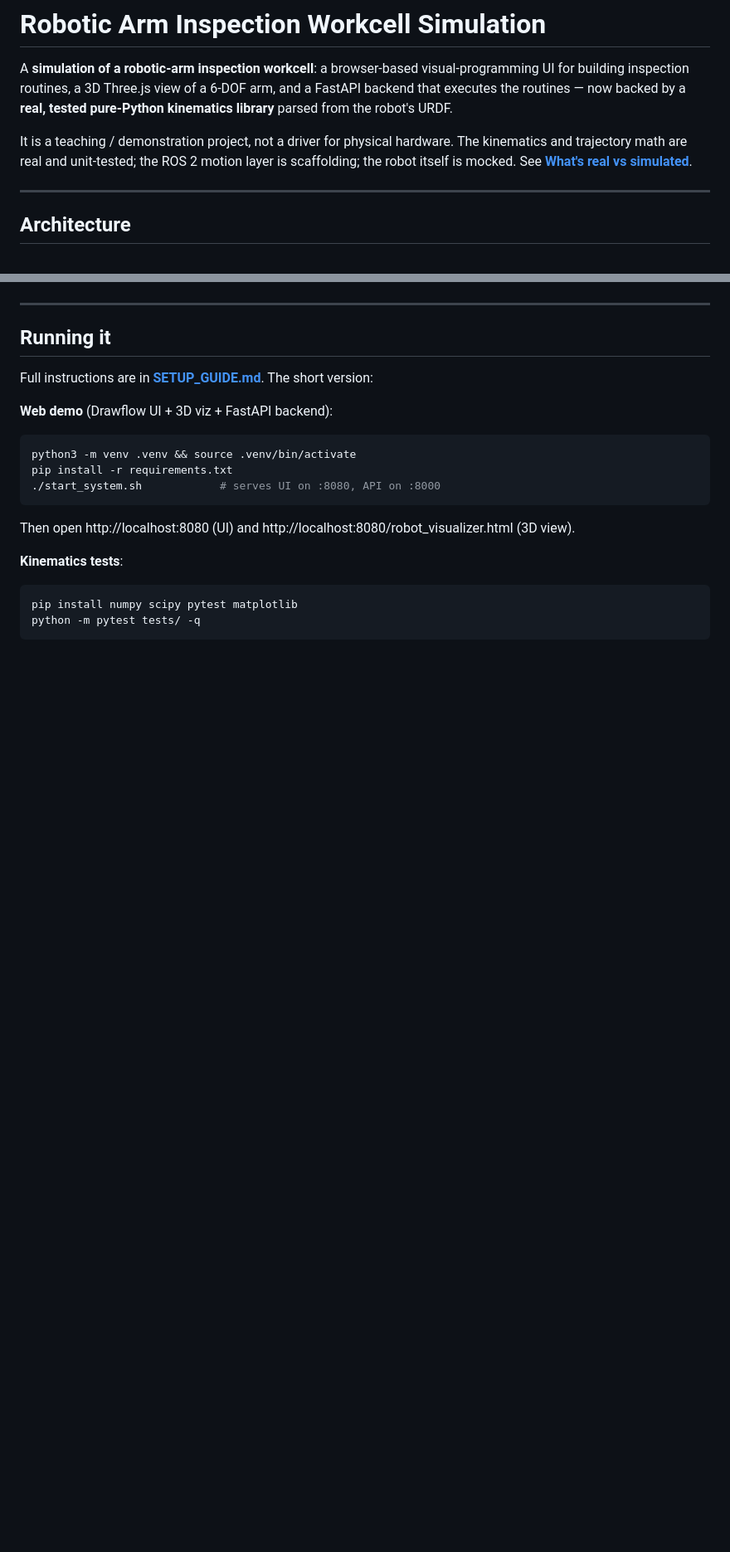
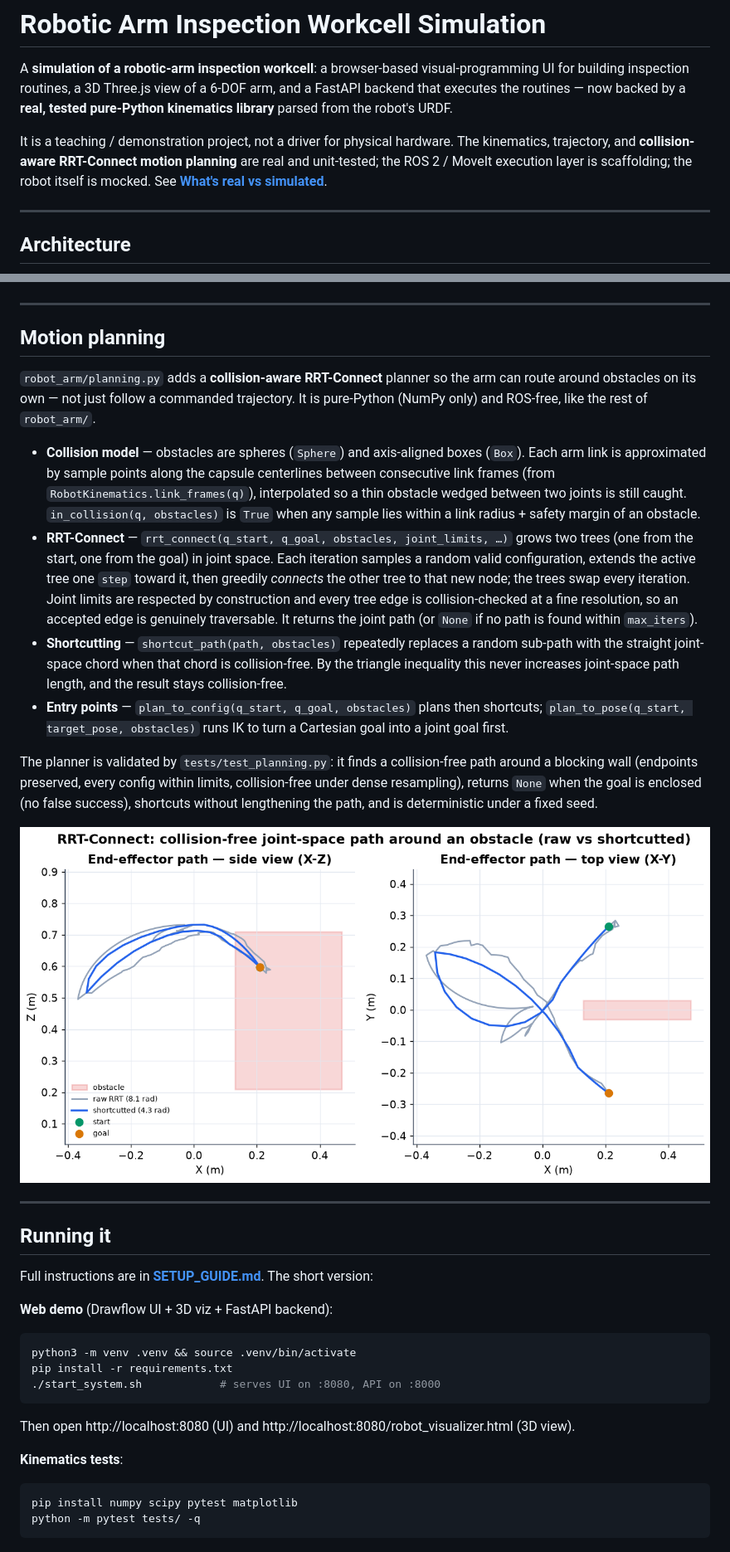
Before and after one commit to earosenfeld/Ros2RoboticArm, a Markdown page: README.md, 2 parts joined by grey strips. Shown at 83% size. GitHub-like rendering; pictures changed too: assets/motion_planning.png (added); blank space fills up the shorter version.

```diff
--- a/README.md
+++ b/README.md
@@ -6,8 +6,9 @@ visual-programming UI for building inspection routines, a 3D Three.js view of a
 **real, tested pure-Python kinematics library** parsed from the robot's URDF.
 
 It is a teaching / demonstration project, not a driver for physical hardware.
-The kinematics and trajectory math are real and unit-tested; the ROS 2 motion
-layer is scaffolding; the robot itself is mocked. See
+The kinematics, trajectory, and **collision-aware RRT-Connect motion planning**
+are real and unit-tested; the ROS 2 / MoveIt execution layer is scaffolding; the
+robot itself is mocked. See
 **[What's real vs simulated](#whats-real-vs-simulated)**.
 
 ---
@@ -73,6 +74,45 @@ Generated by `scripts/make_figures.py`:
 
 ---
 
+## Motion planning
+
+`robot_arm/planning.py` adds a **collision-aware RRT-Connect** planner so the
+arm can route around obstacles on its own — not just follow a commanded
+trajectory. It is pure-Python (NumPy only) and ROS-free, like the rest of
+`robot_arm/`.
+
+- **Collision model** — obstacles are spheres (`Sphere`) and axis-aligned boxes
+  (`Box`). Each arm link is approximated by sample points along the capsule
+  centerlines between consecutive link frames (from
+  `RobotKinematics.link_frames(q)`), interpolated so a thin obstacle wedged
+  between two joints is still caught. `in_collision(q, obstacles)` is `True`
+  when any sample lies within a link radius + safety margin of an obstacle.
+- **RRT-Connect** — `rrt_connect(q_start, q_goal, obstacles, joint_limits, …)`
+  grows two trees (one from the start, one from the goal) in joint space. Each
+  iteration samples a random valid configuration, extends the active tree one
+  `step` toward it, then greedily *connects* the other tree to that new node;
+  the trees swap every iteration. Joint limits are respected by construction and
+  every tree edge is collision-checked at a fine resolution, so an accepted edge
+  is genuinely traversable. It returns the joint path (or `None` if no path is
+  found within `max_iters`).
+- **Shortcutting** — `shortcut_path(path, obstacles)` repeatedly replaces a
+  random sub-path with the straight joint-space chord when that chord is
+  collision-free. By the triangle inequality this never increases joint-space
+  path length, and the result stays collision-free.
+- **Entry points** — `plan_to_config(q_start, q_goal, obstacles)` plans then
+  shortcuts; `plan_to_pose(q_start, target_pose, obstacles)` runs IK to turn a
+  Cartesian goal into a joint goal first.
+
+The planner is validated by `tests/test_planning.py`: it finds a collision-free
+path around a blocking wall (endpoints preserved, every config within limits,
+collision-free under dense resampling), returns `None` when the goal is enclosed
+(no false success), shortcuts without lengthening the path, and is deterministic
+under a fixed seed.
+
+![End-effector path from RRT-Connect navigating around an obstacle, raw vs shortcutted, shown in X-Z and X-Y](assets/motion_planning.png)
+
+---
+
 ## Running it
 
 Full instructions are in **[SETUP_GUIDE.md](SETUP_GUIDE.md)**. The short version:
```
Also changed, not shown: other parts of README.md (+3 -2 lines), 4 other files.
